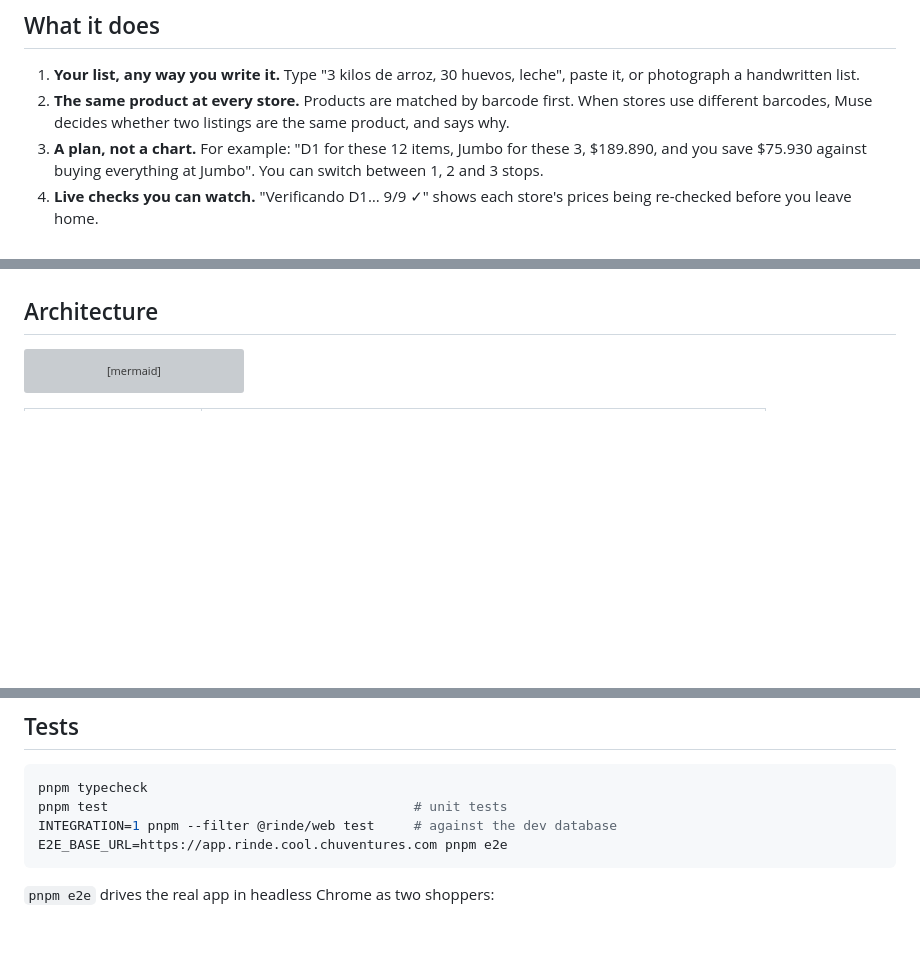
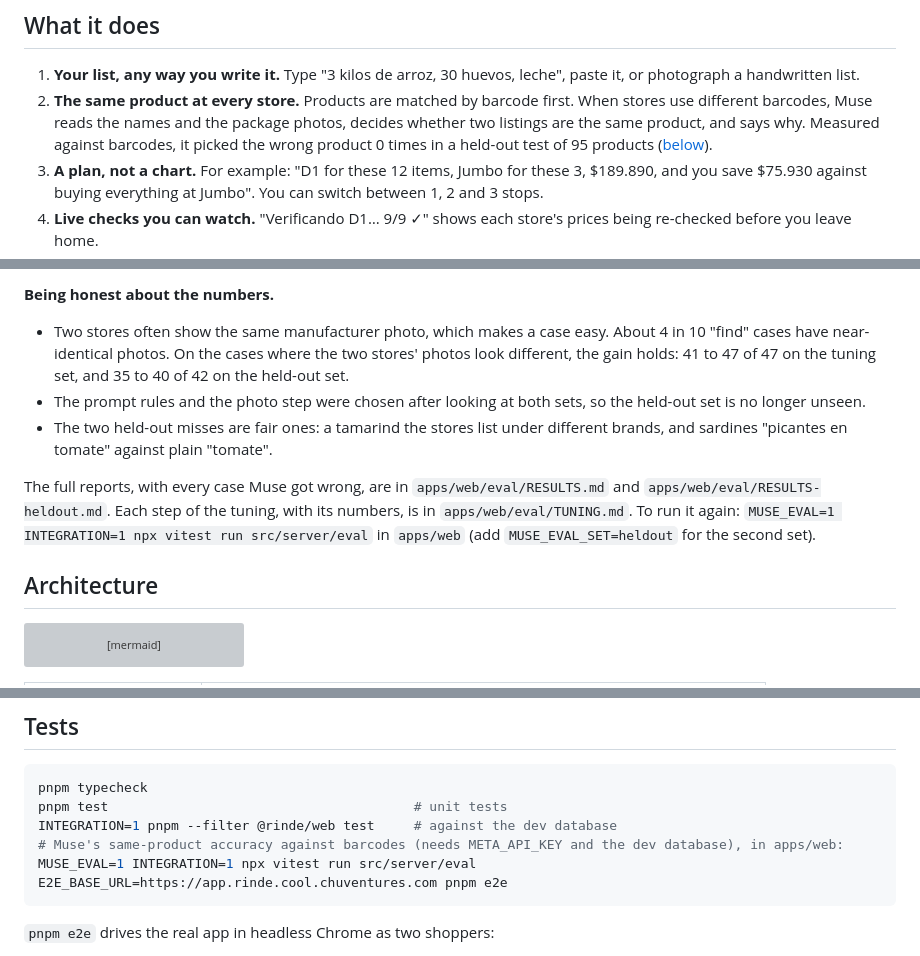
Before and after one commit to tinhochu/rinde, a Markdown page: README.md, 3 parts joined by grey strips. Drawn GitHub-style; blank space fills up the shorter version; grey boxes are pictures that could not be loaded.

````diff
--- a/README.md
+++ b/README.md
@@ -11,7 +11,7 @@ Built for the Meta Global AI Developer Hackathon (theme: *Build for Your World*)
 ## What it does
 
 1. **Your list, any way you write it.** Type "3 kilos de arroz, 30 huevos, leche", paste it, or photograph a handwritten list.
-2. **The same product at every store.** Products are matched by barcode first. When stores use different barcodes, Muse decides whether two listings are the same product, and says why.
+2. **The same product at every store.** Products are matched by barcode first. When stores use different barcodes, Muse reads the names and the package photos, decides whether two listings are the same product, and says why. Measured against barcodes, it picked the wrong product 0 times in a held-out test of 95 products ([below](#measured-the-same-product-at-every-store)).
 3. **A plan, not a chart.** For example: "D1 for these 12 items, Jumbo for these 3, $189.890, and you save $75.930 against buying everything at Jumbo". You can switch between 1, 2 and 3 stops.
 4. **Live checks you can watch.** "Verificando D1… 9/9 ✓" shows each store's prices being re-checked before you leave home.
 5. **Over budget? It negotiates.** Rinde proposes another store, another brand, a smaller pack, or dropping an optional item. Each proposal comes with its exact saving. Nothing changes until you accept.
@@ -35,3 +71,9 @@ Model: `muse-spark-1.3` through the Meta Model API (`META_API_KEY`). When Muse i
+**Being honest about the numbers.**
+- Two stores often show the same manufacturer photo, which makes a case easy. About 4 in 10 "find" cases have near-identical photos. On the cases where the two stores' photos look different, the gain holds: 41 to 47 of 47 on the tuning set, and 35 to 40 of 42 on the held-out set.
+- The prompt rules and the photo step were chosen after looking at both sets, so the held-out set is no longer unseen.
+- The two held-out misses are fair ones: a tamarind the stores list under different brands, and sardines "picantes en tomate" against plain "tomate".
+
+The full reports, with every case Muse got wrong, are in `apps/web/eval/RESULTS.md` and `apps/web/eval/RESULTS-heldout.md`. Each step of the tuning, with its numbers, is in `apps/web/eval/TUNING.md`. To run it again: `MUSE_EVAL=1 INTEGRATION=1 npx vitest run src/server/eval` in `apps/web` (add `MUSE_EVAL_SET=heldout` for the second set).
 
 ## Architecture
 
@@ -93,6 +135,8 @@ Without `META_API_KEY`, the app runs on its rule fallbacks, and `DEMO_RECEIPTS=1
 pnpm typecheck
 pnpm test                                       # unit tests
 INTEGRATION=1 pnpm --filter @rinde/web test     # against the dev database
+# Muse's same-product accuracy against barcodes (needs META_API_KEY and the dev database), in apps/web:
+MUSE_EVAL=1 INTEGRATION=1 npx vitest run src/server/eval
 E2E_BASE_URL=https://app.rinde.cool.chuventures.com pnpm e2e
 ```
 
````
Also changed, not shown: other parts of README.md (+37 -1 lines).
